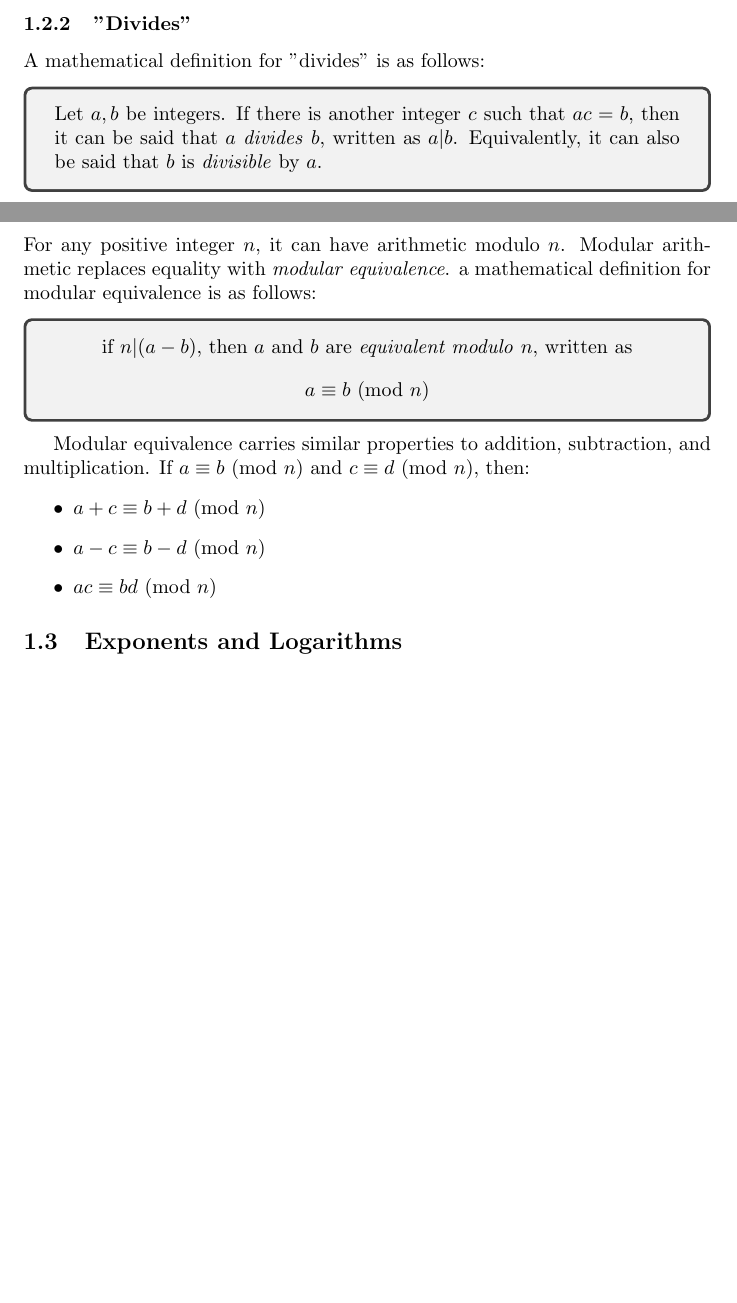
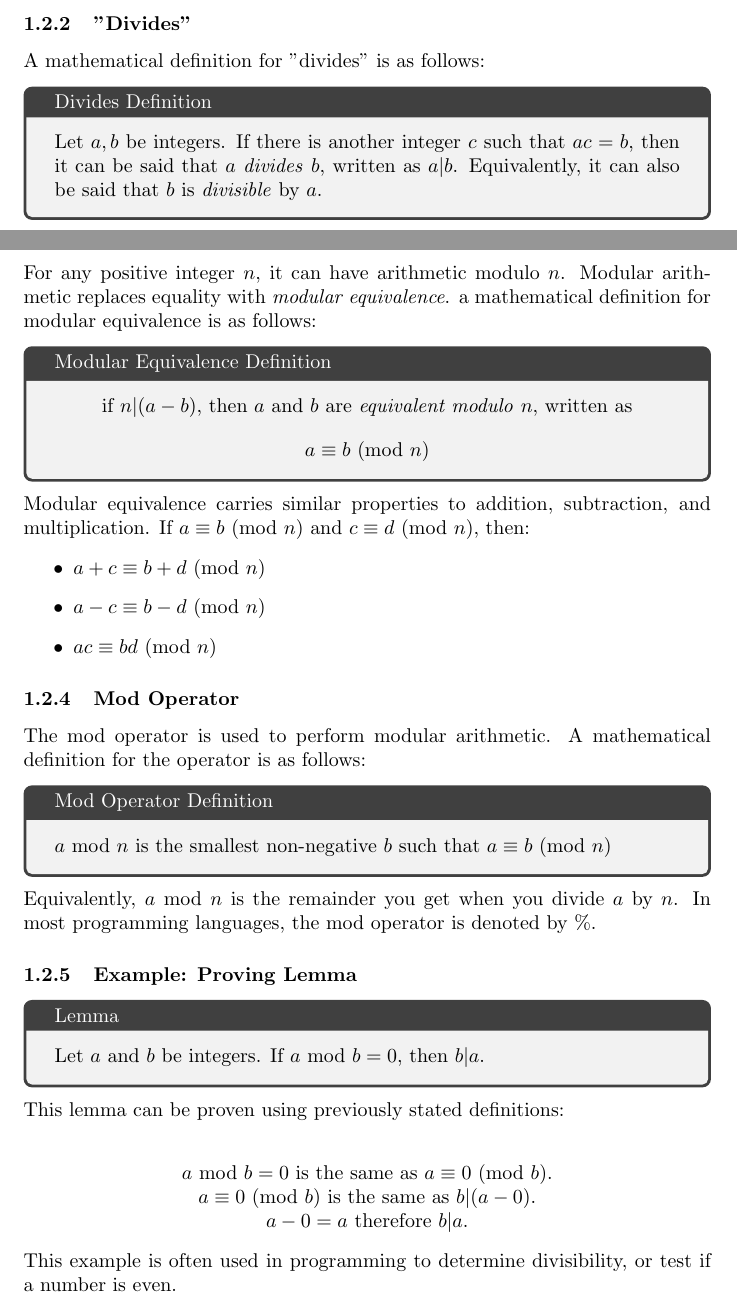
Before and after one commit to ninjawaffle/CAB203, a LaTeX document (CAB203 Lecture Notes.tex): two parts of pages 5 and 6 of 6 before the commit and two parts of pages 5 and 6 of 7 after it, joined at a grey line, cut so that both start at the same text, the shorter picture padded with empty space. Compiled offline with pdfLaTeX.

Commit message:
Finish modular arithmetic section

```diff
--- a/CAB203 Lecture Notes.tex
+++ b/CAB203 Lecture Notes.tex
@@ -3,12 +3,6 @@
 % Packages
 \usepackage{tcolorbox}
 \usepackage{amsmath}
-
-% Global Settings
-\newtcolorbox{notebox} {
-    colback=white,
-    title=Note
-}
 
 \begin{document}
 
@@ -118,7 +112,7 @@ In definitions, italics are used to emphasise the words that are being defined.
 %
 \subsubsection{"Divides"}
 A mathematical definition for "divides" is as follows:
-\begin{tcolorbox}
+\begin{tcolorbox}[title=Divides Definition]
     Let \(a, b\) be integers.
     If there is another integer \(c\) such that \(ac = b\),
     then it can be said that \(a\) \emph{divides} \(b\),
@@ -138,14 +133,15 @@ This definition states all the following are true:
 For any positive integer \(n\), it can have arithmetic modulo \(n\).
 Modular arithmetic replaces equality with \emph{modular equivalence}.
 a mathematical definition for modular equivalence is as follows:
-\begin{tcolorbox}
+\begin{tcolorbox}[title=Modular Equivalence Definition]
     \begin{center}
         if \(n \vert (a - b)\),
         then \(a\) and \(b\) are \emph{equivalent modulo} \(n\),
         written as
-        \[a \equiv b \textnormal{ (mod } n \textnormal{)}\] % Surely there's a better way to do this lol
+        \[a \equiv b\ \textnormal{(mod $n$)}\]
     \end{center}
 \end{tcolorbox}
+\noindent
 Modular equivalence carries similar properties to addition, subtraction, and multiplication.
 If $a \equiv b$ (mod $n$) and $c \equiv d$ (mod $n$), then:
 \begin{itemize}
@@ -153,6 +149,34 @@ If $a \equiv b$ (mod $n$) and $c \equiv d$ (mod $n$), then:
     \item $a - c \equiv b - d$ (mod $n$)
     \item $ac \equiv bd$ (mod $n$)
 \end{itemize}
+%
+\subsubsection{Mod Operator}
+The mod operator is used to perform modular arithmetic.
+A mathematical definition for the operator is as follows:
+\begin{tcolorbox}[title=Mod Operator Definition]
+    \(a\) mod \(n\) is the smallest non-negative \(b\) such that \(a \equiv b\) (mod \(n\))
+\end{tcolorbox}
+\noindent
+Equivalently, \(a\) mod \(n\) is the remainder you get when you divide \(a\) by \(n\).
+In most programming languages, the mod operator is denoted by \%.
+%
+\subsubsection{Example: Proving Lemma}
+\begin{tcolorbox}[title=Lemma]
+    Let \(a\) and \(b\) be integers. If \(a\ \text{mod}\ b = 0\), then \(b \vert a\).
+\end{tcolorbox}
+\noindent
+This lemma can be proven using previously stated definitions:\\
+% \begin{align}
+%     a\ \text{mod}\ b = 0\ \text{is the same as}\ a \equiv 0\ \text{(mod $b$)}\\
+%     a \equiv 0\ \text{(mod $b$) is the same as}\ b \vert (a - 0)\\
+%     a - 0 = a\ \text{therefore}\ b \vert a
+% \end{align}
+\begin{center}
+    \(a\) mod \(b = 0\) is the same as \(a \equiv 0\) (mod \(b\)).\\
+    \(a \equiv 0\) (mod \(b\)) is the same as \(b \vert (a - 0)\).\\
+    \(a - 0 = a\) therefore \(b \vert a\).
+\end{center}
+This example is often used in programming to determine divisibility, or test if a number is even.
 
 \subsection{Exponents and Logarithms}
 
```
Also changed, not shown: CAB203 Lecture Notes.pdf, CAB203 Lecture Notes.tex (9 more changed lines).
